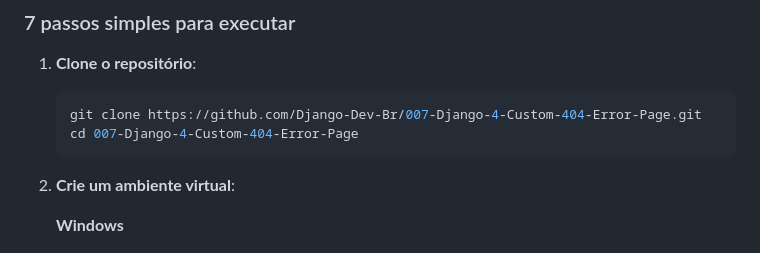
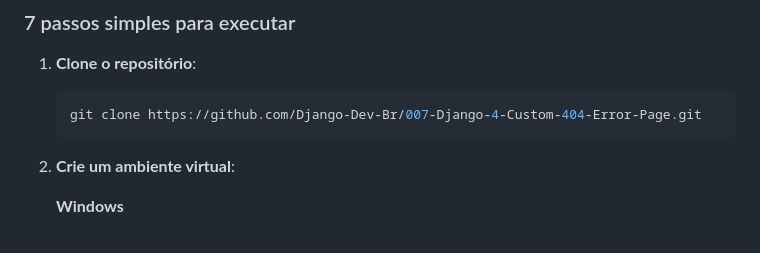
Before and after one commit to Django-Dev-Br/007-Django5-Custom-404-Error-Page, a Markdown page: README.md, the part around the change. Drawn GitHub-style.

````diff
--- a/README.md
+++ b/README.md
@@ -24,7 +24,6 @@ Uma página de erro 404 personalizada melhora a experiência do usuário ao forn
 1. **Clone o repositório**:
     ```bash
     git clone https://github.com/Django-Dev-Br/007-Django-4-Custom-404-Error-Page.git
-    cd 007-Django-4-Custom-404-Error-Page
     ```
 
 2. **Crie um ambiente virtual**:
````
